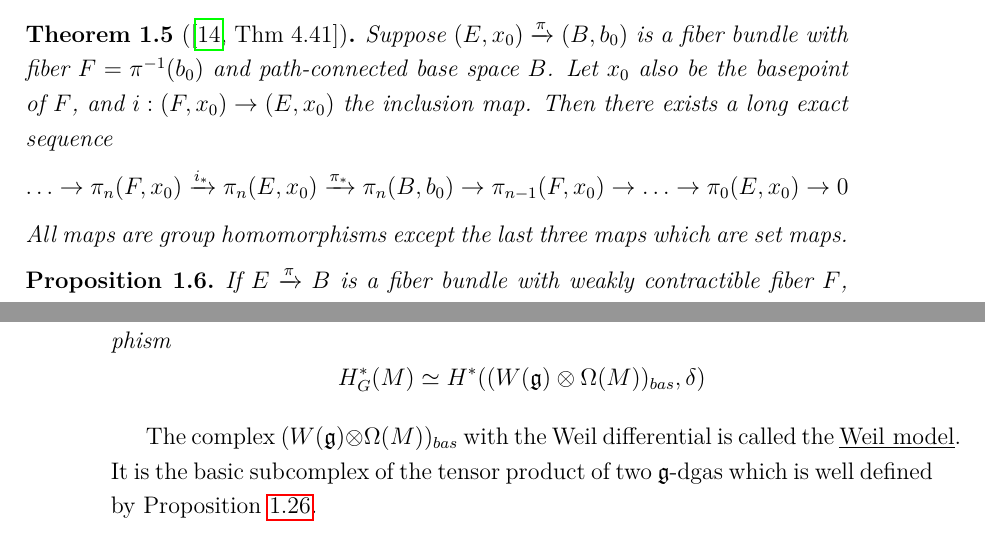
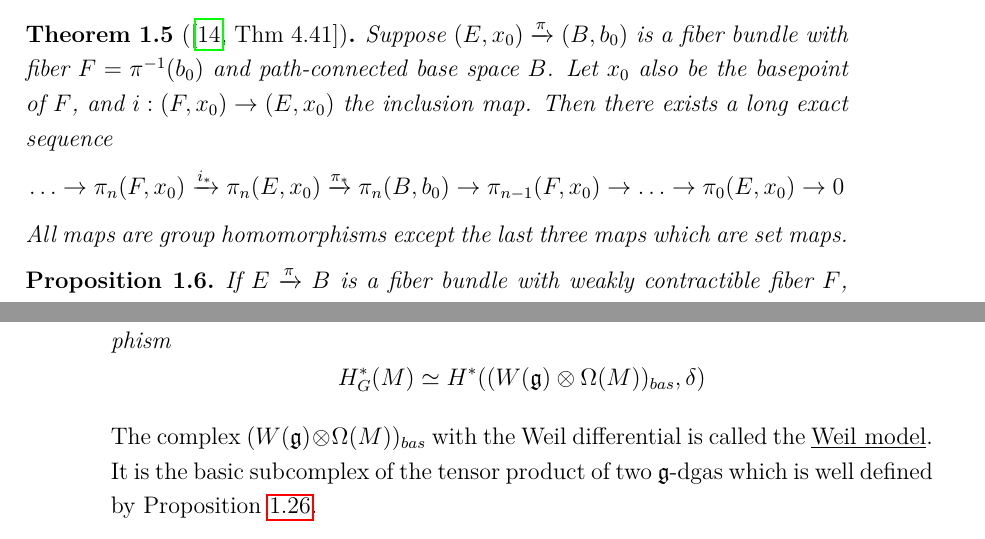
Before and after one commit to boseranit/Honours-Thesis, a LaTeX thesis (thesis.tex, which reads chapter_equivariant.tex): two parts of pages 14 and 21 of 84, joined at a grey line, cut so that both start at the same text. Compiled offline with pdfLaTeX; a LaTeX package or settings file that is missing is left out.

Commit message:
fix overfull hbox

```diff
--- a/chapter_equivariant.tex
+++ b/chapter_equivariant.tex
@@ -72,7 +72,7 @@ fiber bundle.
 	exists a long exact sequence
 	\[
 		\ldots\to\pi_n(F,x_0) \xrightarrow{i_*}\pi_n(E,x_0)
-		\xrightarrow{\pi_*}\pi_n(B,b_0)
+		\overset{\pi_*}{\xrightarrow{}}\pi_n(B,b_0)
 		\to \pi_{n-1}(F,x_0)\to\ldots\to\pi_0(E,x_0)\to 0
 	\]
 	All maps are group homomorphisms except the last three maps which are set
@@ -592,6 +592,7 @@ is that  $\delta^2 = 0$.
 		 H_G^*(M) \simeq H^*((W(\mathfrak{g})\otimes \Omega(M))_{bas}, \delta)
 	\]
 \end{thm}
+\noindent
 The complex $(W(\mathfrak{g})\otimes \Omega(M))_{bas}$ with the Weil
 differential is called the \underline{Weil model}. It is the basic subcomplex of
 the tensor product of two $\mathfrak{g}$-dgas which is well defined by
```
